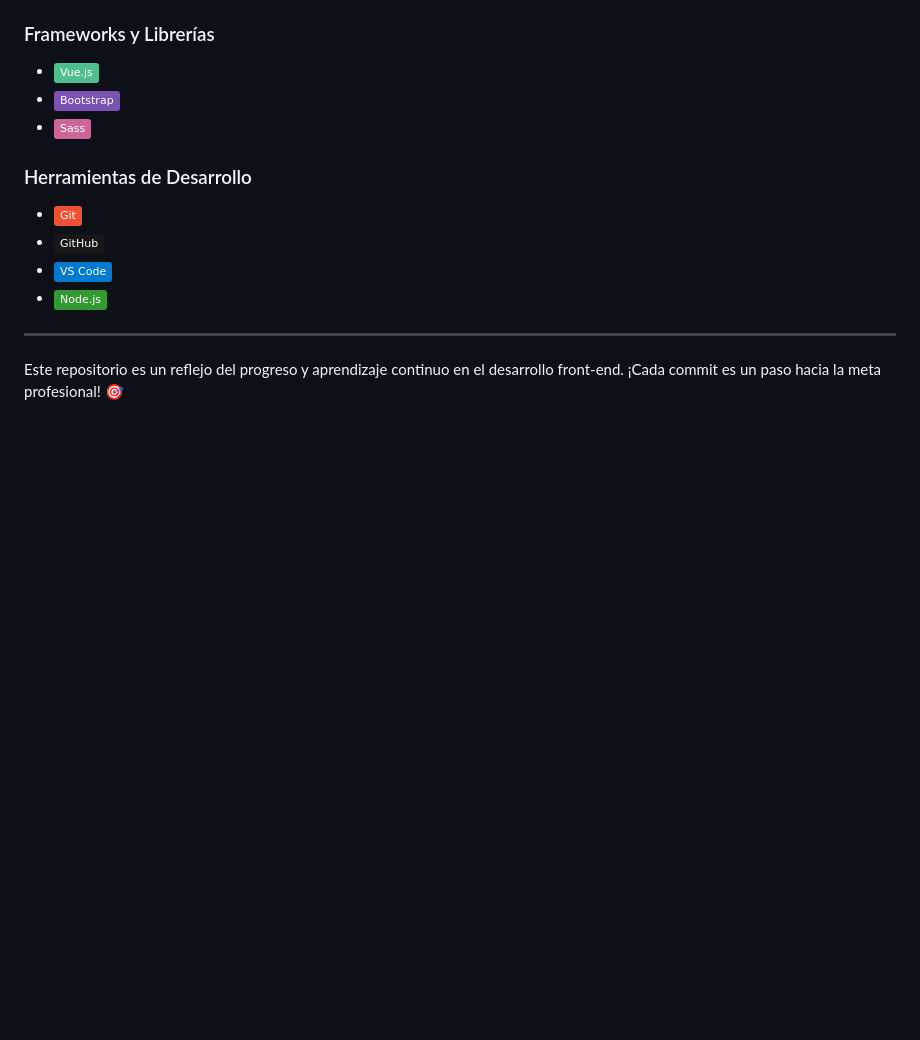
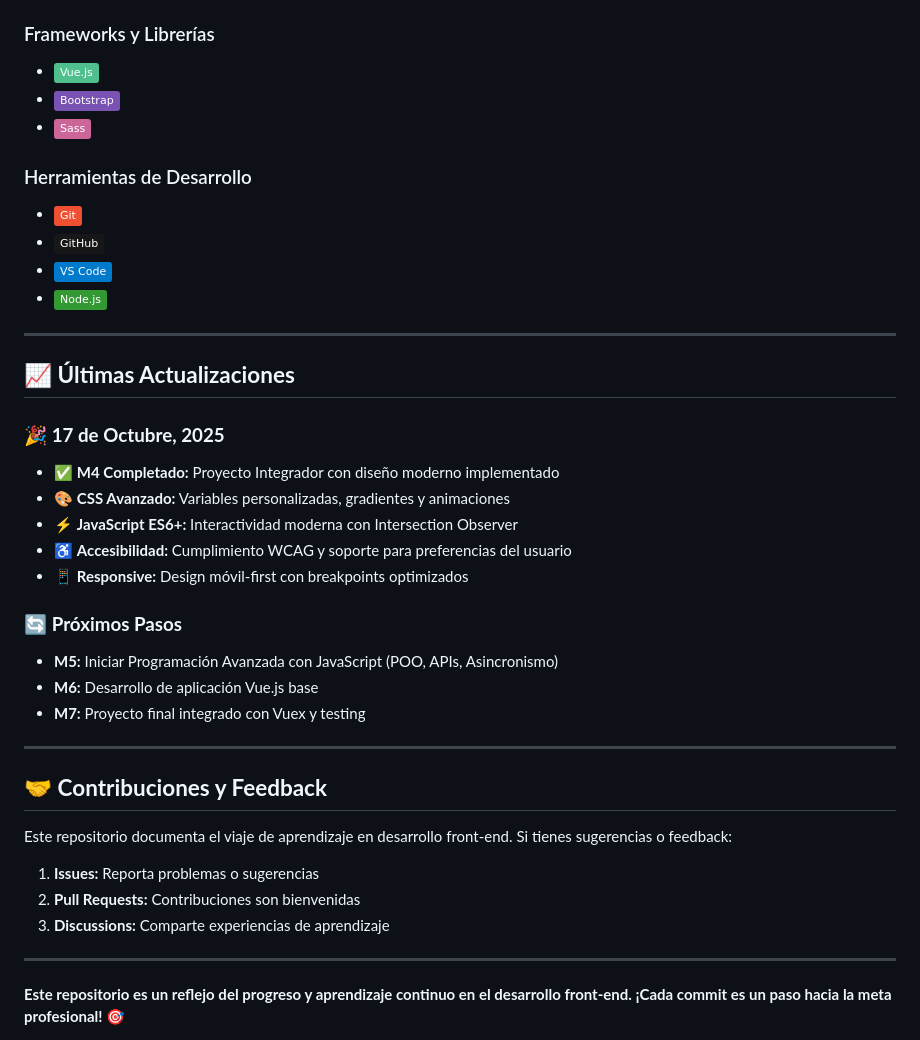
Before and after one commit to EduardoJavier45/front-end-trainee-v2-0, a Markdown page: README.md, the part around the change printed below. Rendered like a GitHub page; badges without logos; blank space fills up the shorter version.

```diff
--- a/README.md
+++ b/README.md
@@ -180,4 +223,31 @@ cd front-end-trainee-v2-0
 
 ---
 
-Este repositorio es un reflejo del progreso y aprendizaje continuo en el desarrollo front-end. ¡Cada commit es un paso hacia la meta profesional! 🎯
+## 📈 **Últimas Actualizaciones**
+
+### 🎉 **17 de Octubre, 2025**
+- ✅ **M4 Completado:** Proyecto Integrador con diseño moderno implementado
+- 🎨 **CSS Avanzado:** Variables personalizadas, gradientes y animaciones
+- ⚡ **JavaScript ES6+:** Interactividad moderna con Intersection Observer
+- ♿ **Accesibilidad:** Cumplimiento WCAG y soporte para preferencias del usuario
+- 📱 **Responsive:** Design móvil-first con breakpoints optimizados
+
+### 🔄 **Próximos Pasos**
+- **M5:** Iniciar Programación Avanzada con JavaScript (POO, APIs, Asincronismo)
+- **M6:** Desarrollo de aplicación Vue.js base
+- **M7:** Proyecto final integrado con Vuex y testing
+
+---
+
+## 🤝 **Contribuciones y Feedback**
+
+Este repositorio documenta el viaje de aprendizaje en desarrollo front-end. Si tienes sugerencias o feedback:
+
+1. **Issues:** Reporta problemas o sugerencias
+2. **Pull Requests:** Contribuciones son bienvenidas
+3. **Discussions:** Comparte experiencias de aprendizaje
+
+---
+
+**Este repositorio es un reflejo del progreso y aprendizaje continuo en el desarrollo front-end. ¡Cada commit es un paso hacia la meta profesional!** 🎯
+
```
Also changed, not shown: other parts of README.md (+47 -1 lines).
